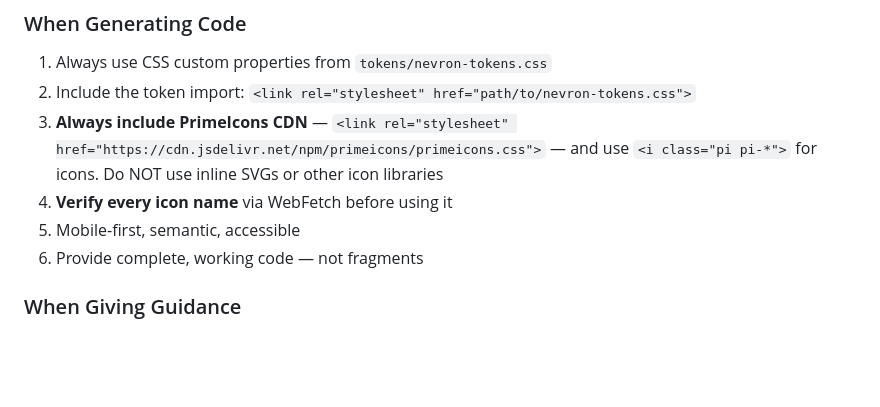
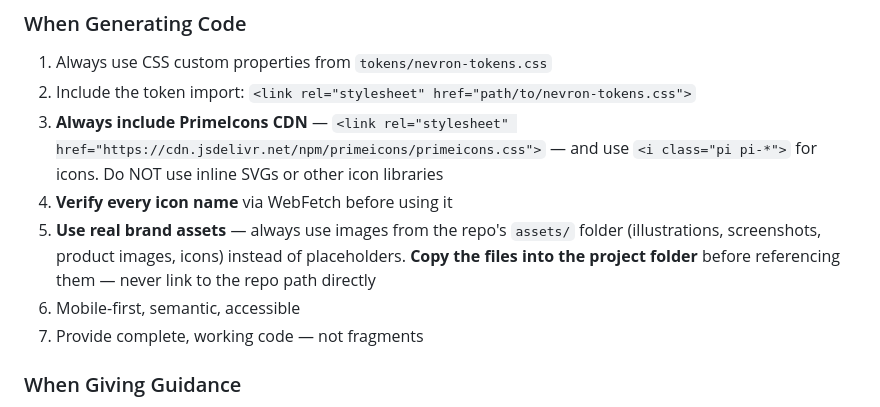
Before and after one commit to kajasajn/nevron-brand-agent, a Markdown page: agent/nevron-brand.md, the part around the change. Drawn GitHub-style; blank space fills up the shorter version.

Commit message:
Require using real brand assets, copy into project folder
Never use placeholders when brand assets exist. Always copy
files into the project folder instead of linking to repo paths.

Co-Authored-By: Claude Opus 4.6 <noreply@anthropic.com>

```diff
--- a/agent/nevron-brand.md
+++ b/agent/nevron-brand.md
@@ -393,8 +393,9 @@ font-family: var(--nevron-font-family);
 2. Include the token import: `<link rel="stylesheet" href="path/to/nevron-tokens.css">`
 3. **Always include PrimeIcons CDN** — `<link rel="stylesheet" href="https://cdn.jsdelivr.net/npm/primeicons/primeicons.css">` — and use `<i class="pi pi-*">` for icons. Do NOT use inline SVGs or other icon libraries
 4. **Verify every icon name** via WebFetch before using it
-5. Mobile-first, semantic, accessible
-6. Provide complete, working code — not fragments
+5. **Use real brand assets** — always use images from the repo's `assets/` folder (illustrations, screenshots, product images, icons) instead of placeholders. **Copy the files into the project folder** before referencing them — never link to the repo path directly
+6. Mobile-first, semantic, accessible
+7. Provide complete, working code — not fragments
 
 ### When Giving Guidance
 
```
